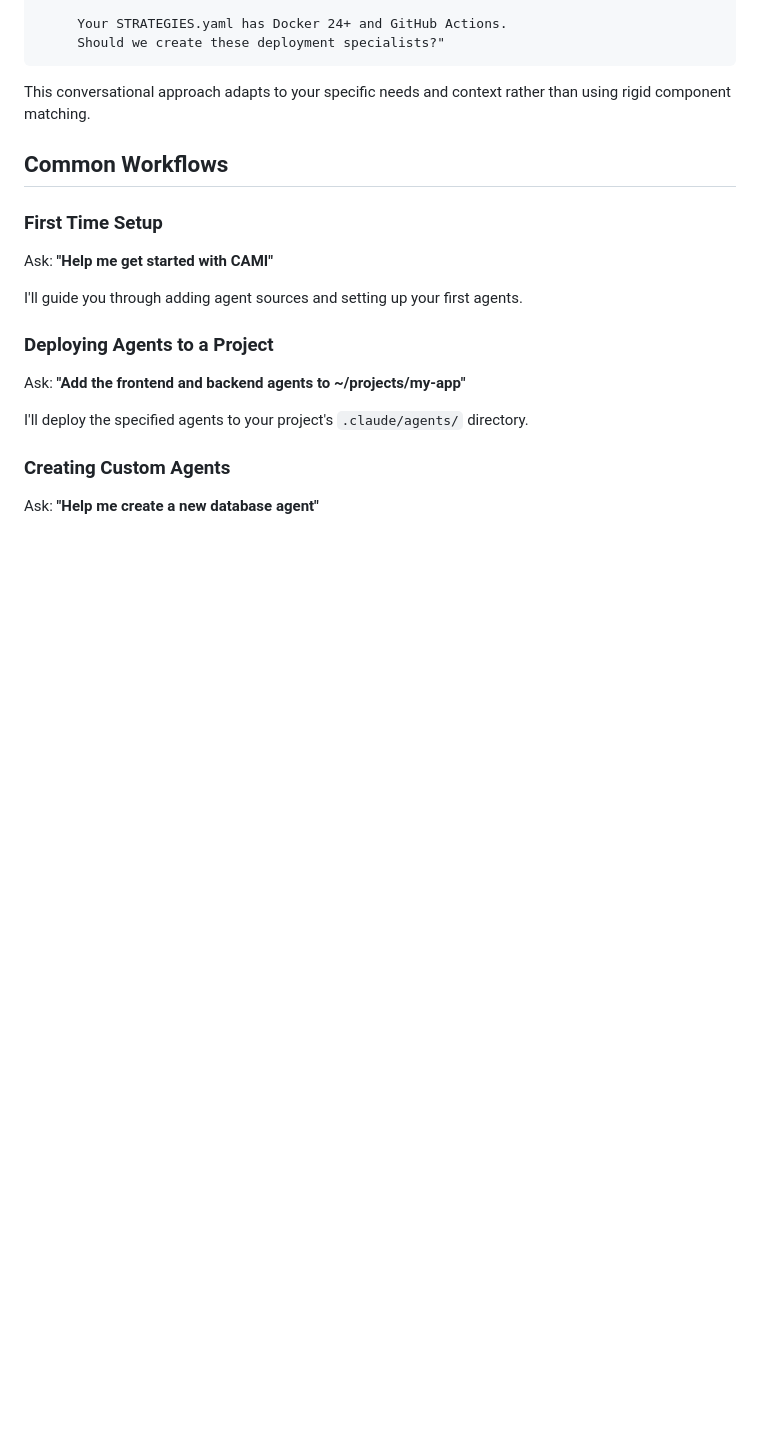
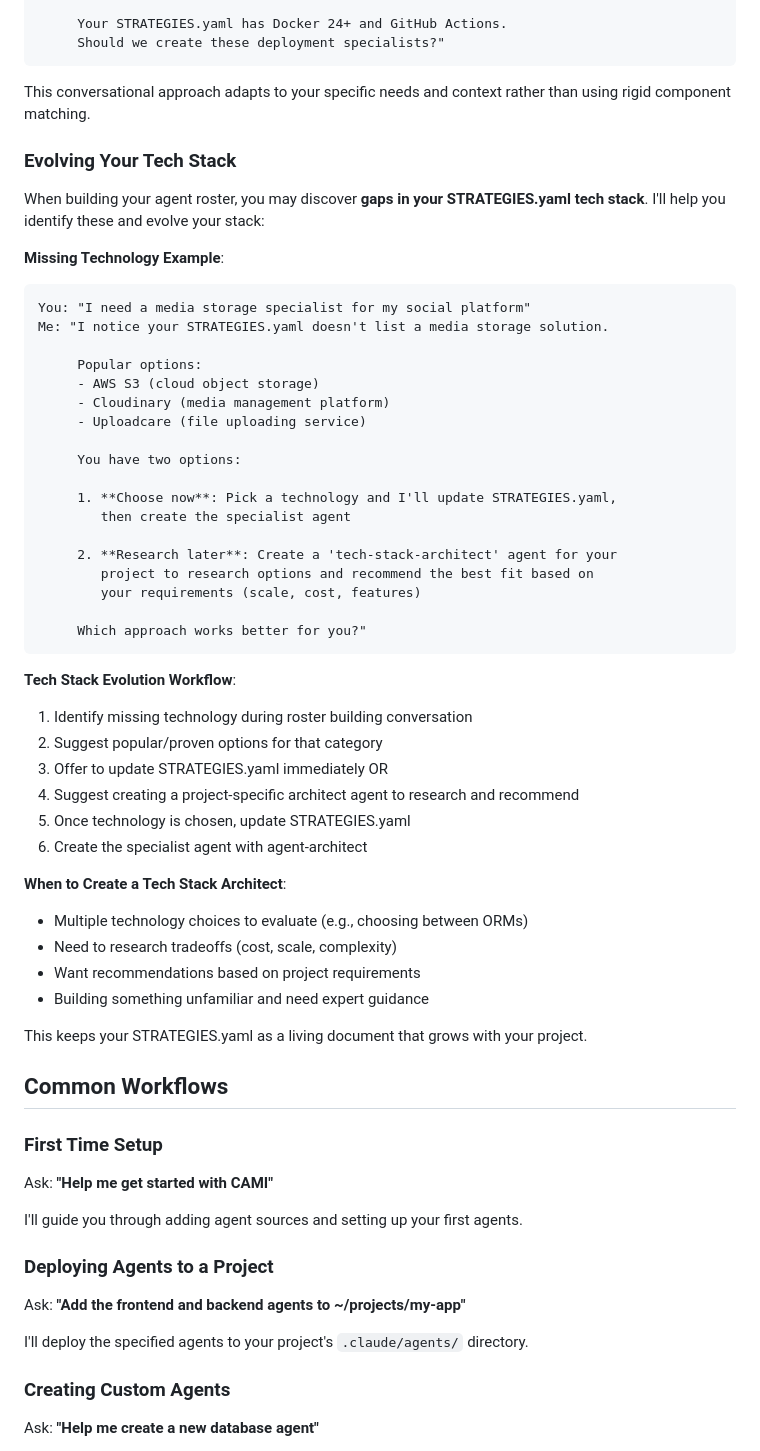
Before and after one commit to lando-labs/cami, a Markdown page: install/templates/CLAUDE.md, the part around the change. Rendered like a GitHub page; blank space fills up the shorter version.

Commit message:
feat: add tech stack evolution guidance to CAMI workspace
When building agent rosters, CAMI may discover gaps in STRATEGIES.yaml
tech stack. Now provides guidance for evolving the tech stack:

## New Workflow: Tech Stack Evolution

**When CAMI identifies missing technology**:
1. Identify the gap (e.g., no media storage solution listed)
2. Suggest popular/proven options for that category
3. Offer two paths:
   - Choose now: Update STRATEGIES.yaml immediately, create agent
   - Research later: Create project-specific tech-stack-architect agent
     to evaluate options and recommend based on requirements

**Example**:
User needs media storage specialist → CAMI notices it's not in
STRATEGIES.yaml → Suggests S3, Cloudinary, Uploadcare → Offers to
update stack now OR create architect to research tradeoffs

**When to Create Tech Stack Architect**:
- Multiple technology choices to evaluate
- Need to research tradeoffs (cost, scale, complexity)
- Want recommendations based on project requirements
- Building something unfamiliar

This makes STRATEGIES.yaml a living document that evolves with the
project, and introduces the concept of project-specific architect
agents for technology evaluation.

🤖 Generated with [Claude Code](https://claude.com/claude-code)

Co-Authored-By: Claude <noreply@anthropic.com>

````diff
--- a/install/templates/CLAUDE.md
+++ b/install/templates/CLAUDE.md
@@ -122,6 +122,48 @@ Me: "For multi-cloud deployment, you'd want specialists for:
 ```
 
 This conversational approach adapts to your specific needs and context rather than using rigid component matching.
+
+### Evolving Your Tech Stack
+
+When building your agent roster, you may discover **gaps in your STRATEGIES.yaml tech stack**. I'll help you identify these and evolve your stack:
+
+**Missing Technology Example**:
+```
+You: "I need a media storage specialist for my social platform"
+Me: "I notice your STRATEGIES.yaml doesn't list a media storage solution.
+
+     Popular options:
+     - AWS S3 (cloud object storage)
+     - Cloudinary (media management platform)
+     - Uploadcare (file uploading service)
+
+     You have two options:
+
+     1. **Choose now**: Pick a technology and I'll update STRATEGIES.yaml,
+        then create the specialist agent
+
+     2. **Research later**: Create a 'tech-stack-architect' agent for your
+        project to research options and recommend the best fit based on
+        your requirements (scale, cost, features)
+
+     Which approach works better for you?"
+```
+
+**Tech Stack Evolution Workflow**:
+1. Identify missing technology during roster building conversation
+2. Suggest popular/proven options for that category
+3. Offer to update STRATEGIES.yaml immediately OR
+4. Suggest creating a project-specific architect agent to research and recommend
+5. Once technology is chosen, update STRATEGIES.yaml
+6. Create the specialist agent with agent-architect
+
+**When to Create a Tech Stack Architect**:
+- Multiple technology choices to evaluate (e.g., choosing between ORMs)
+- Need to research tradeoffs (cost, scale, complexity)
+- Want recommendations based on project requirements
+- Building something unfamiliar and need expert guidance
+
+This keeps your STRATEGIES.yaml as a living document that grows with your project.
 
 ## Common Workflows
 
````
